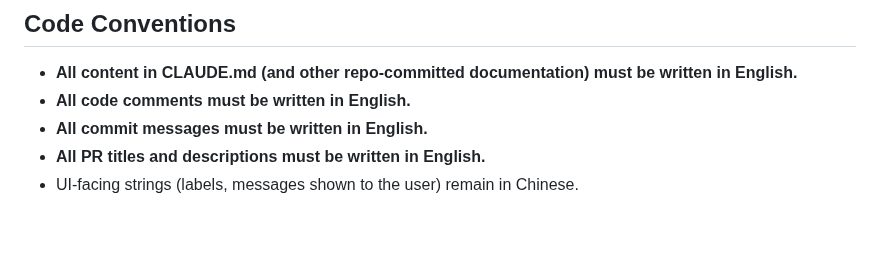
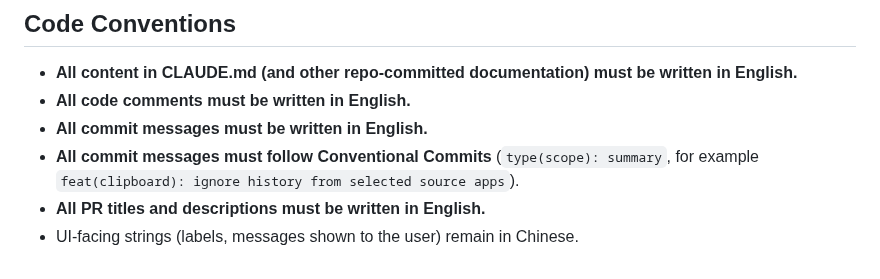
Before and after one commit to ZingerLittleBee/AnyDoor, a Markdown page: AGENTS.md, the part around the change. Rendered like a GitHub page; blank space fills up the shorter version.

Commit message:
docs: document Conventional Commits requirement

```diff
--- a/AGENTS.md
+++ b/AGENTS.md
@@ -148,5 +148,6 @@ The following skills are installed and should be used proactively for relevant t
 - **All content in CLAUDE.md (and other repo-committed documentation) must be written in English.**
 - **All code comments must be written in English.**
 - **All commit messages must be written in English.**
+- **All commit messages must follow Conventional Commits** (`type(scope): summary`, for example `feat(clipboard): ignore history from selected source apps`).
 - **All PR titles and descriptions must be written in English.**
 - UI-facing strings (labels, messages shown to the user) remain in Chinese.
```
Also changed, not shown: CLAUDE.md (+1 -0 lines).
